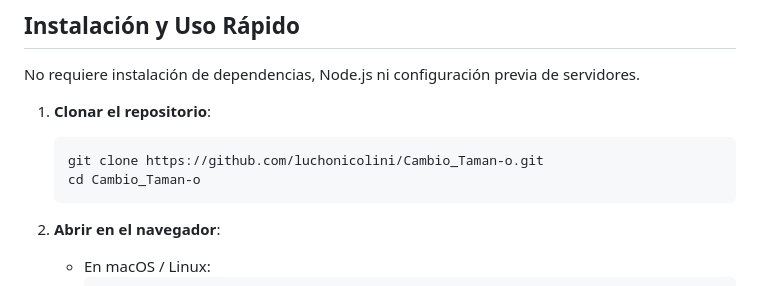
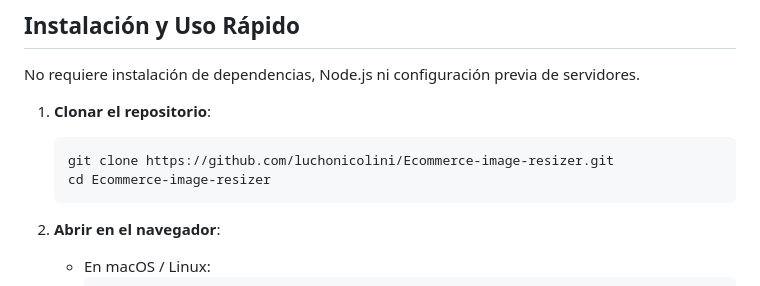
Before and after one commit to luchonicolini/Ecommerce-image-resizer, a Markdown page: README.md, the part around one of its changes. GitHub-like rendering.

Commit message:
docs: update repository links to Ecommerce-image-resizer

````diff
--- a/README.md
+++ b/README.md
@@ -71,8 +71,8 @@ No requiere instalación de dependencias, Node.js ni configuración previa de se
 
 1. **Clonar el repositorio**:
    ```bash
-   git clone https://github.com/luchonicolini/Cambio_Taman-o.git
-   cd Cambio_Taman-o
+   git clone https://github.com/luchonicolini/Ecommerce-image-resizer.git
+   cd Ecommerce-image-resizer
    ```
 
 2. **Abrir en el navegador**:
````
Also changed, not shown: other parts of README.md (+1 -1 lines).
